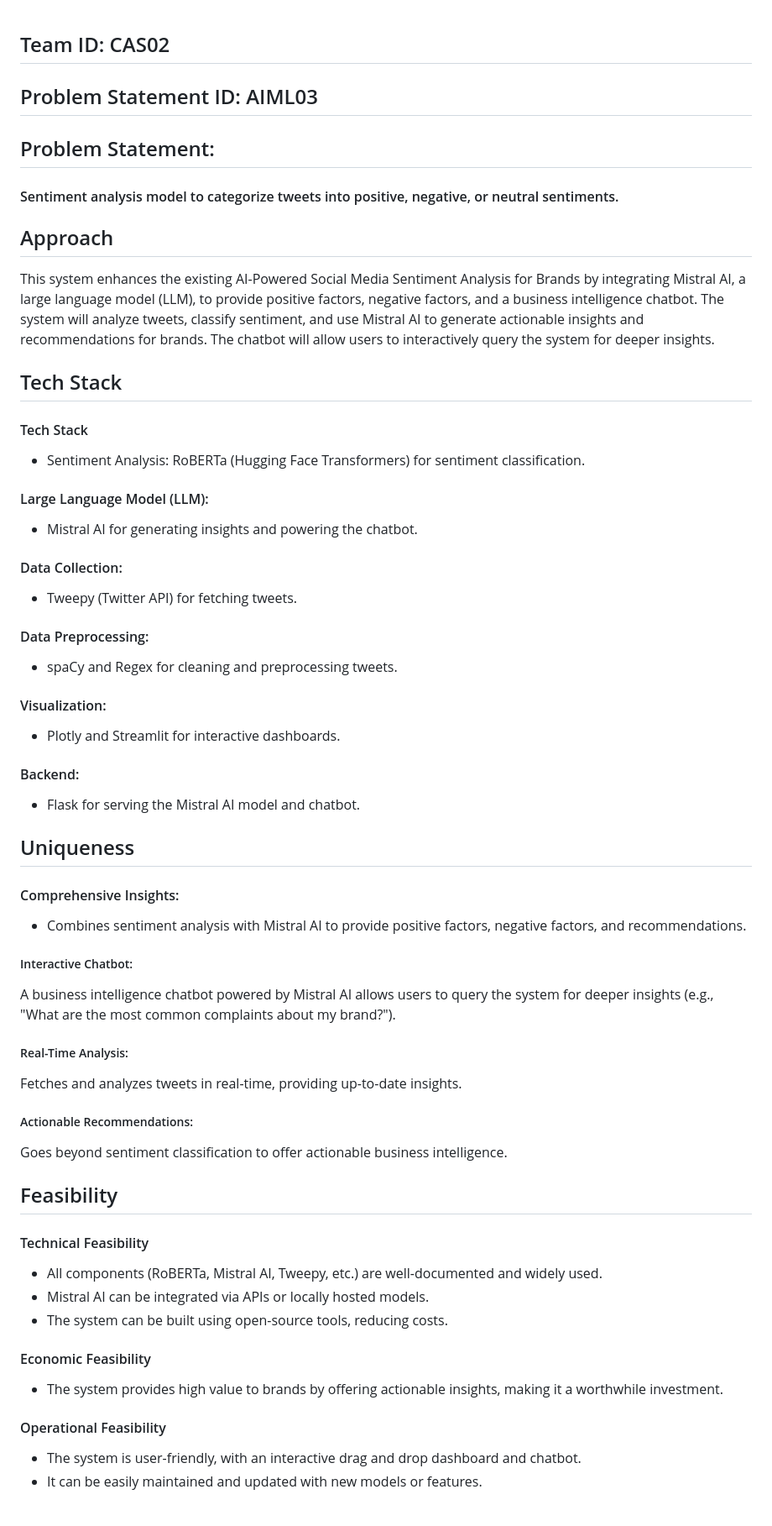
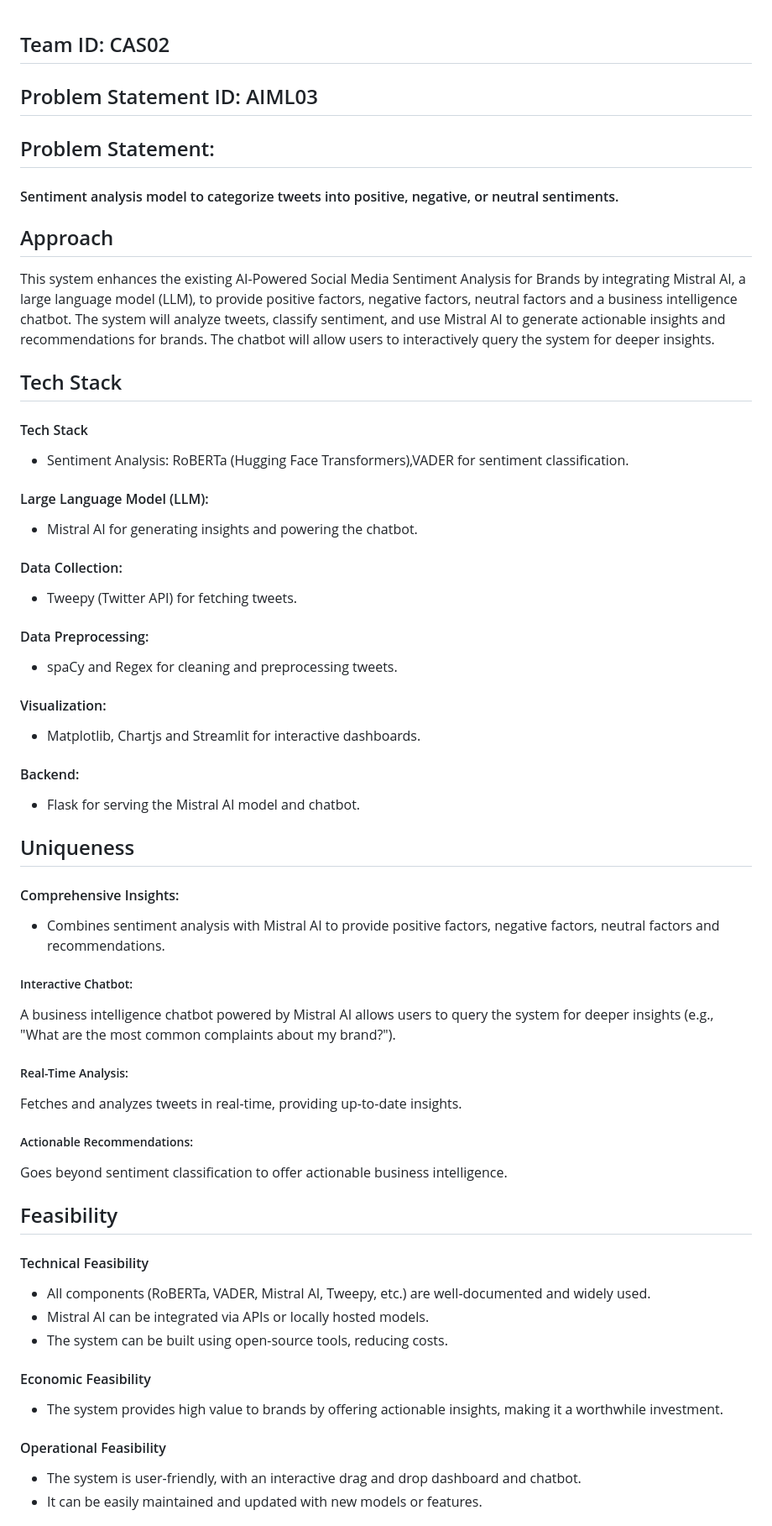
Before and after one commit to kadhirvel-m/CAS02-AIML03, a Markdown page: README.md, the part around one of its changes. Shown at 84% size. Drawn GitHub-style.

```diff
--- a/README.md
+++ b/README.md
@@ -1,45 +1,73 @@
 ## Team ID: CAS02
+
 ## Problem Statement ID: AIML03
+
 ## Problem Statement:
+
 #### Sentiment analysis model to categorize tweets into positive, negative, or neutral sentiments.
 
 ## Approach
-This system enhances the existing AI-Powered Social Media Sentiment Analysis for Brands by integrating Mistral AI, a large language model (LLM), to provide positive factors, negative factors, and a business intelligence chatbot. The system will analyze tweets, classify sentiment, and use Mistral AI to generate actionable insights and recommendations for brands. The chatbot will allow users to interactively query the system for deeper insights.
+
+This system enhances the existing AI-Powered Social Media Sentiment Analysis for Brands by integrating Mistral AI, a large language model (LLM), to provide positive factors, negative factors, neutral factors and a business intelligence chatbot. The system will analyze tweets, classify sentiment, and use Mistral AI to generate actionable insights and recommendations for brands. The chatbot will allow users to interactively query the system for deeper insights.
 
 ## Tech Stack
+
 #### Tech Stack
-- Sentiment Analysis: RoBERTa (Hugging Face Transformers) for sentiment classification.
+
+- Sentiment Analysis: RoBERTa (Hugging Face Transformers),VADER for sentiment classification.
+
 #### Large Language Model (LLM):
+
 - Mistral AI for generating insights and powering the chatbot.
+
 #### Data Collection:
+
 - Tweepy (Twitter API) for fetching tweets.
+
 #### Data Preprocessing:
+
 - spaCy and Regex for cleaning and preprocessing tweets.
+
 #### Visualization:
-- Plotly and Streamlit for interactive dashboards.
+
+- Matplotlib, Chartjs and Streamlit for interactive dashboards.
+
 #### Backend:
+
 - Flask for serving the Mistral AI model and chatbot.
 
 ## Uniqueness
+
 #### Comprehensive Insights:
-- Combines sentiment analysis with Mistral AI to provide positive factors, negative factors, and recommendations.
+
+- Combines sentiment analysis with Mistral AI to provide positive factors, negative factors, neutral factors and recommendations.
+
 ##### Interactive Chatbot:
+
 A business intelligence chatbot powered by Mistral AI allows users to query the system for deeper insights (e.g., "What are the most common complaints about my brand?").
+
 ##### Real-Time Analysis:
+
 Fetches and analyzes tweets in real-time, providing up-to-date insights.
+
 ##### Actionable Recommendations:
+
 Goes beyond sentiment classification to offer actionable business intelligence.
 
 ## Feasibility
+
 #### Technical Feasibility
-- All components (RoBERTa, Mistral AI, Tweepy, etc.) are well-documented and widely used.
+
+- All components (RoBERTa, VADER, Mistral AI, Tweepy, etc.) are well-documented and widely used.
 - Mistral AI can be integrated via APIs or locally hosted models.
 - The system can be built using open-source tools, reducing costs.
 
 #### Economic Feasibility
+
 - The system provides high value to brands by offering actionable insights, making it a worthwhile investment.
 
 #### Operational Feasibility
+
 - The system is user-friendly, with an interactive drag and drop dashboard and chatbot.
 - It can be easily maintained and updated with new models or features.
 
```
Also changed, not shown: other parts of README.md (+11 -4 lines).
